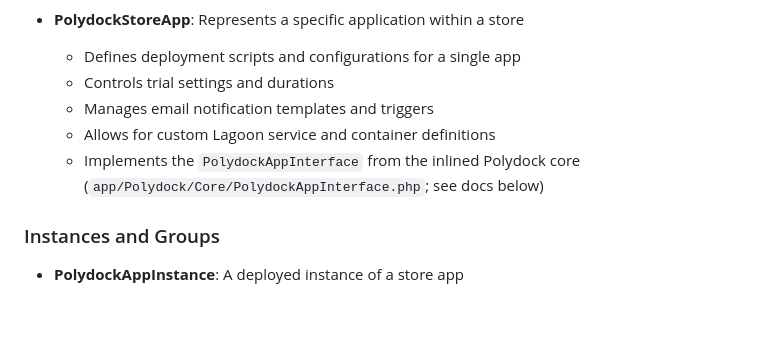
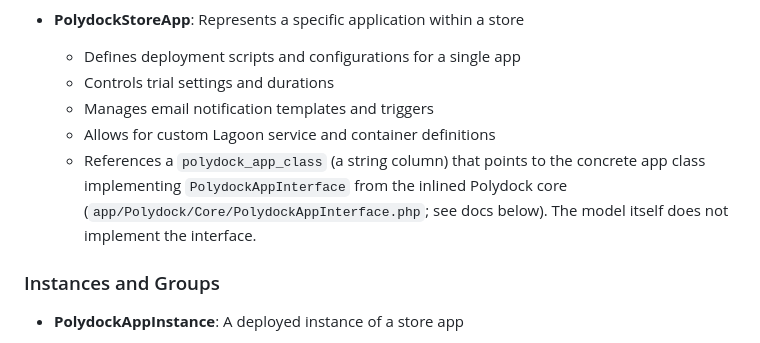
Before and after one commit to amazeeio/polydock-engine, a Markdown page: docs/ARCHITECTURE/README.md, the part around the change. Rendered like a GitHub page; blank space fills up the shorter version.

Commit message:
docs: clarify store app references (not implements) the app interface

```diff
--- a/docs/ARCHITECTURE/README.md
+++ b/docs/ARCHITECTURE/README.md
@@ -14,7 +14,7 @@
   - Controls trial settings and durations
   - Manages email notification templates and triggers
   - Allows for custom Lagoon service and container definitions
-  - Implements the `PolydockAppInterface` from the inlined Polydock core (`app/Polydock/Core/PolydockAppInterface.php`; see docs below)
+  - References a `polydock_app_class` (a string column) that points to the concrete app class implementing `PolydockAppInterface` from the inlined Polydock core (`app/Polydock/Core/PolydockAppInterface.php`; see docs below). The model itself does not implement the interface.
 
 ### Instances and Groups
 - **PolydockAppInstance**: A deployed instance of a store app
```
